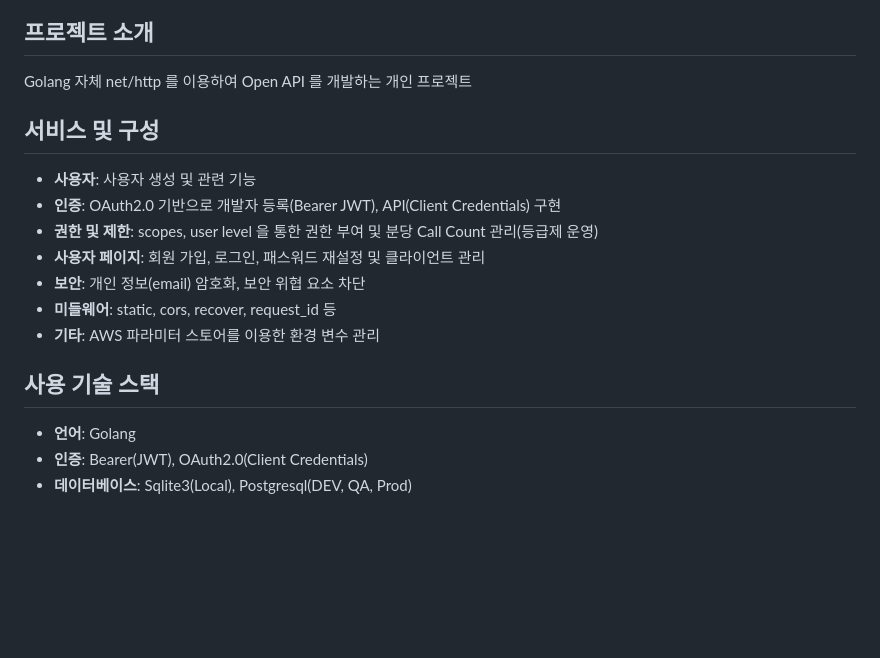
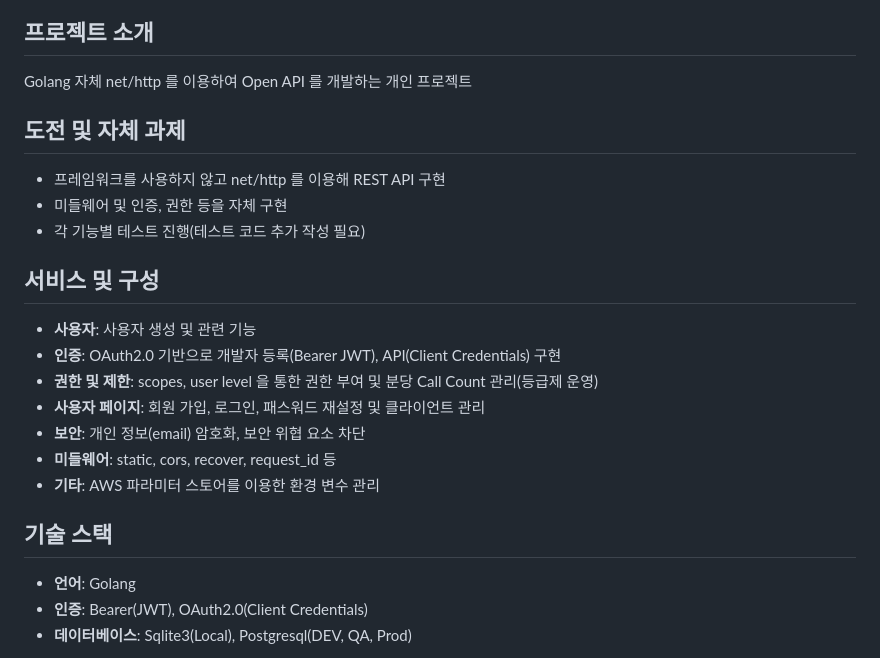
Before and after one commit to lee-lou2/go-openapi, a Markdown page: README.md, the part around the change. Drawn GitHub-style; blank space fills up the shorter version.

Commit message:
mod, update README

```diff
--- a/README.md
+++ b/README.md
@@ -2,6 +2,11 @@
 
 ## 프로젝트 소개
 Golang 자체 net/http 를 이용하여 Open API 를 개발하는 개인 프로젝트
+
+## 도전 및 자체 과제
+- 프레임워크를 사용하지 않고 net/http 를 이용해 REST API 구현
+- 미들웨어 및 인증, 권한 등을 자체 구현
+- 각 기능별 테스트 진행(테스트 코드 추가 작성 필요)
 
 ## 서비스 및 구성
 - **사용자**: 사용자 생성 및 관련 기능
@@ -12,7 +17,7 @@ Golang 자체 net/http 를 이용하여 Open API 를 개발하는 개인 프로
 - **미들웨어**: static, cors, recover, request_id 등
 - **기타**: AWS 파라미터 스토어를 이용한 환경 변수 관리
 
-## 사용 기술 스택
+## 기술 스택
 - **언어**: Golang
 - **인증**: Bearer(JWT), OAuth2.0(Client Credentials)
 - **데이터베이스**: Sqlite3(Local), Postgresql(DEV, QA, Prod)
```
